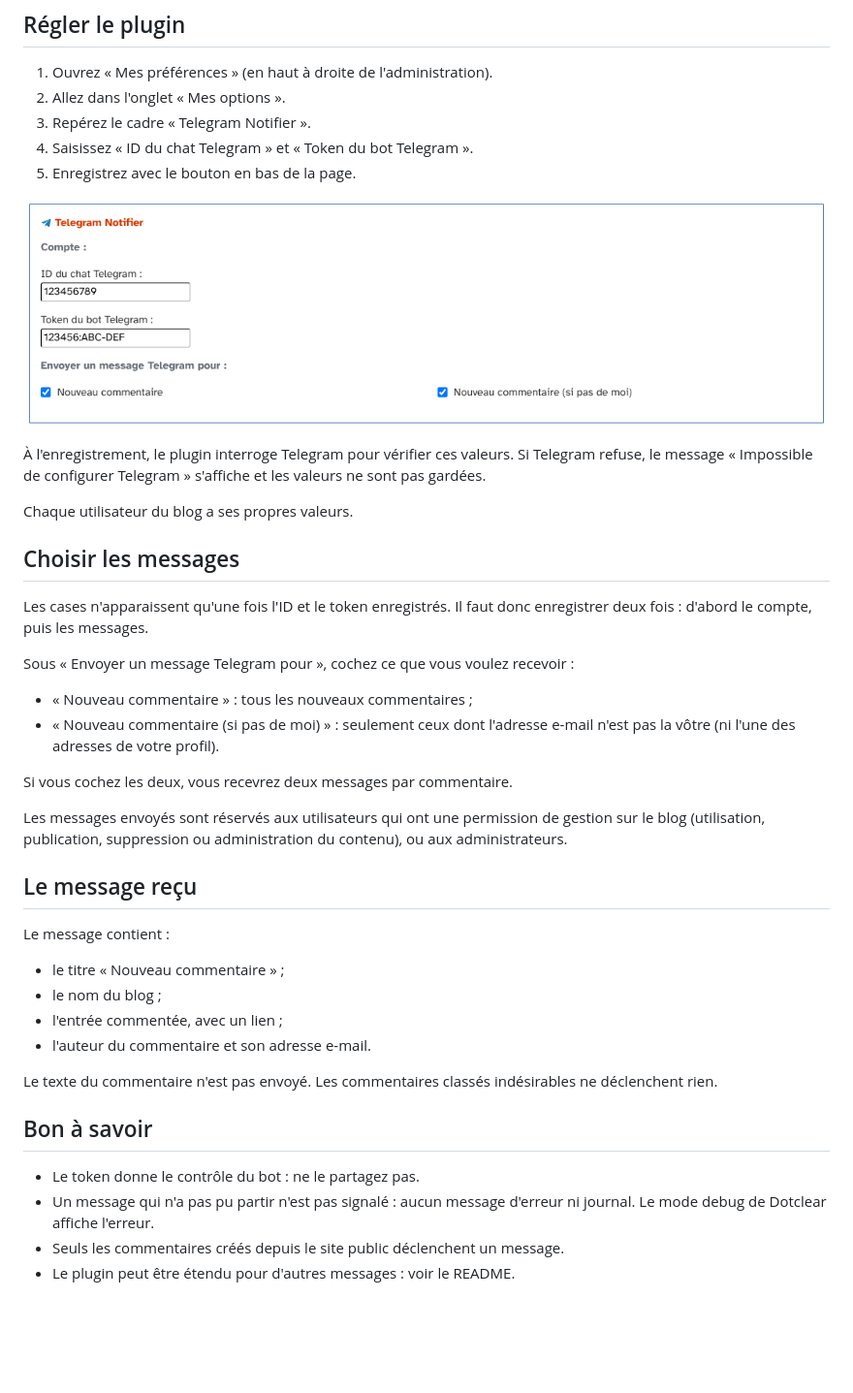
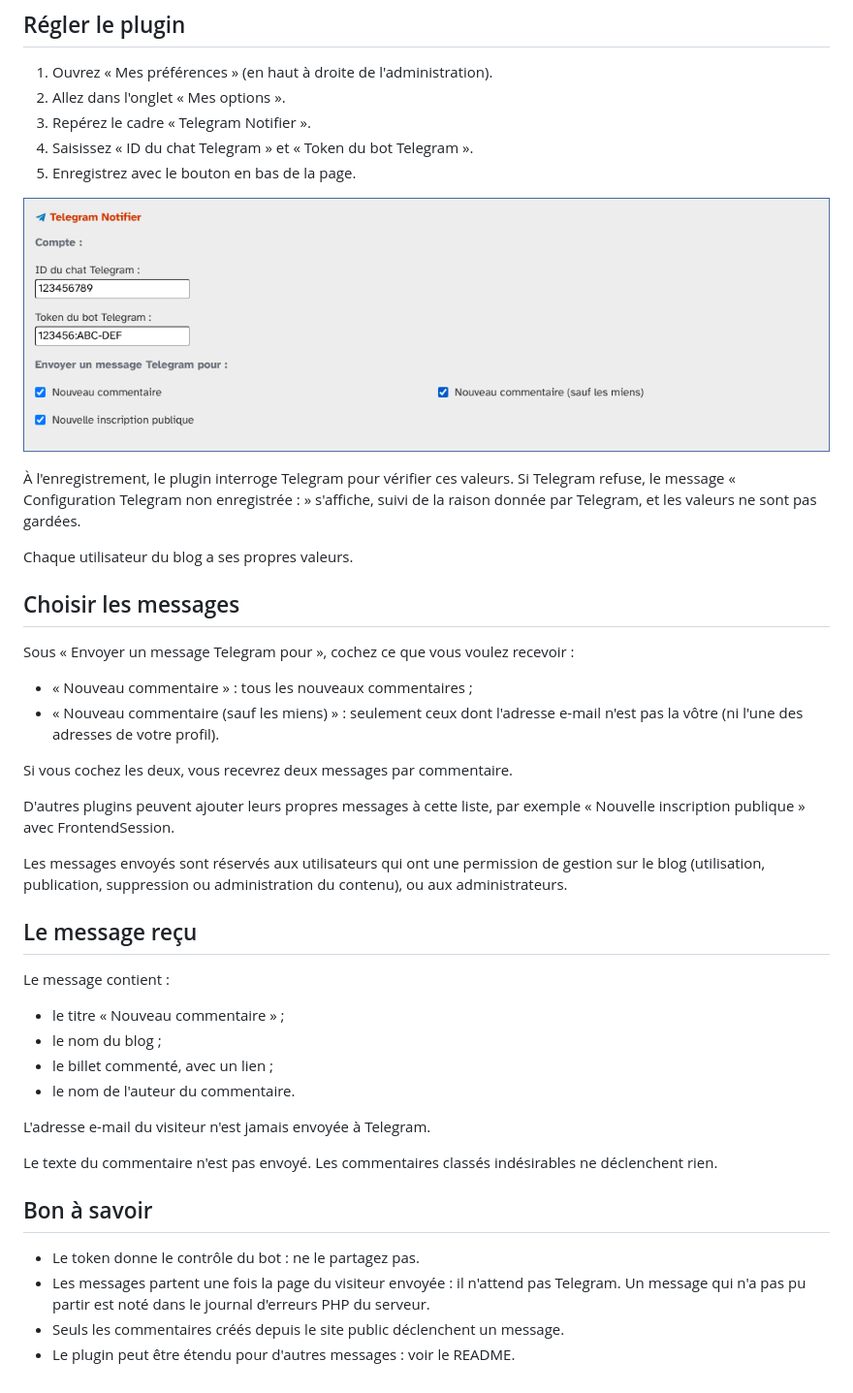
Before and after one commit to JcDenis/TelegramNotifier, a Markdown page: docs/fr/utilisation.md, the part around the change. Shown at 97% size. GitHub-like rendering; pictures changed too: docs/fr/img/preferences-telegram.png; blank space fills up the shorter version.

Commit message:
[cosmetic] User guide: follow the configuration, message and sending fixes

```diff
--- a/docs/fr/utilisation.md
+++ b/docs/fr/utilisation.md
@@ -29,20 +29,20 @@ Il faut deux informations, à obtenir dans Telegram :
 
 ![Le cadre Telegram Notifier dans les préférences](img/preferences-telegram.png)
 
-À l'enregistrement, le plugin interroge Telegram pour vérifier ces valeurs. Si Telegram refuse, le message « Impossible de configurer Telegram » s'affiche et les valeurs ne sont pas gardées.
+À l'enregistrement, le plugin interroge Telegram pour vérifier ces valeurs. Si Telegram refuse, le message « Configuration Telegram non enregistrée : » s'affiche, suivi de la raison donnée par Telegram, et les valeurs ne sont pas gardées.
 
 Chaque utilisateur du blog a ses propres valeurs.
 
 ## Choisir les messages
 
-Les cases n'apparaissent qu'une fois l'ID et le token enregistrés. Il faut donc enregistrer deux fois : d'abord le compte, puis les messages.
-
 Sous « Envoyer un message Telegram pour », cochez ce que vous voulez recevoir :
 
 * « Nouveau commentaire » : tous les nouveaux commentaires ;
-* « Nouveau commentaire (si pas de moi) » : seulement ceux dont l'adresse e-mail n'est pas la vôtre (ni l'une des adresses de votre profil).
+* « Nouveau commentaire (sauf les miens) » : seulement ceux dont l'adresse e-mail n'est pas la vôtre (ni l'une des adresses de votre profil).
 
 Si vous cochez les deux, vous recevrez deux messages par commentaire.
+
+D'autres plugins peuvent ajouter leurs propres messages à cette liste, par exemple « Nouvelle inscription publique » avec FrontendSession.
 
 Les messages envoyés sont réservés aux utilisateurs qui ont une permission de gestion sur le blog (utilisation, publication, suppression ou administration du contenu), ou aux administrateurs.
 
@@ -52,14 +52,16 @@ Le message contient :
 
 * le titre « Nouveau commentaire » ;
 * le nom du blog ;
-* l'entrée commentée, avec un lien ;
-* l'auteur du commentaire et son adresse e-mail.
+* le billet commenté, avec un lien ;
+* le nom de l'auteur du commentaire.
+
+L'adresse e-mail du visiteur n'est jamais envoyée à Telegram.
 
 Le texte du commentaire n'est pas envoyé. Les commentaires classés indésirables ne déclenchent rien.
 
 ## Bon à savoir
 
 * Le token donne le contrôle du bot : ne le partagez pas.
-* Un message qui n'a pas pu partir n'est pas signalé : aucun message d'erreur ni journal. Le mode debug de Dotclear affiche l'erreur.
+* Les messages partent une fois la page du visiteur envoyée : il n'attend pas Telegram. Un message qui n'a pas pu partir est noté dans le journal d'erreurs PHP du serveur.
 * Seuls les commentaires créés depuis le site public déclenchent un message.
 * Le plugin peut être étendu pour d'autres messages : voir le README.
```
